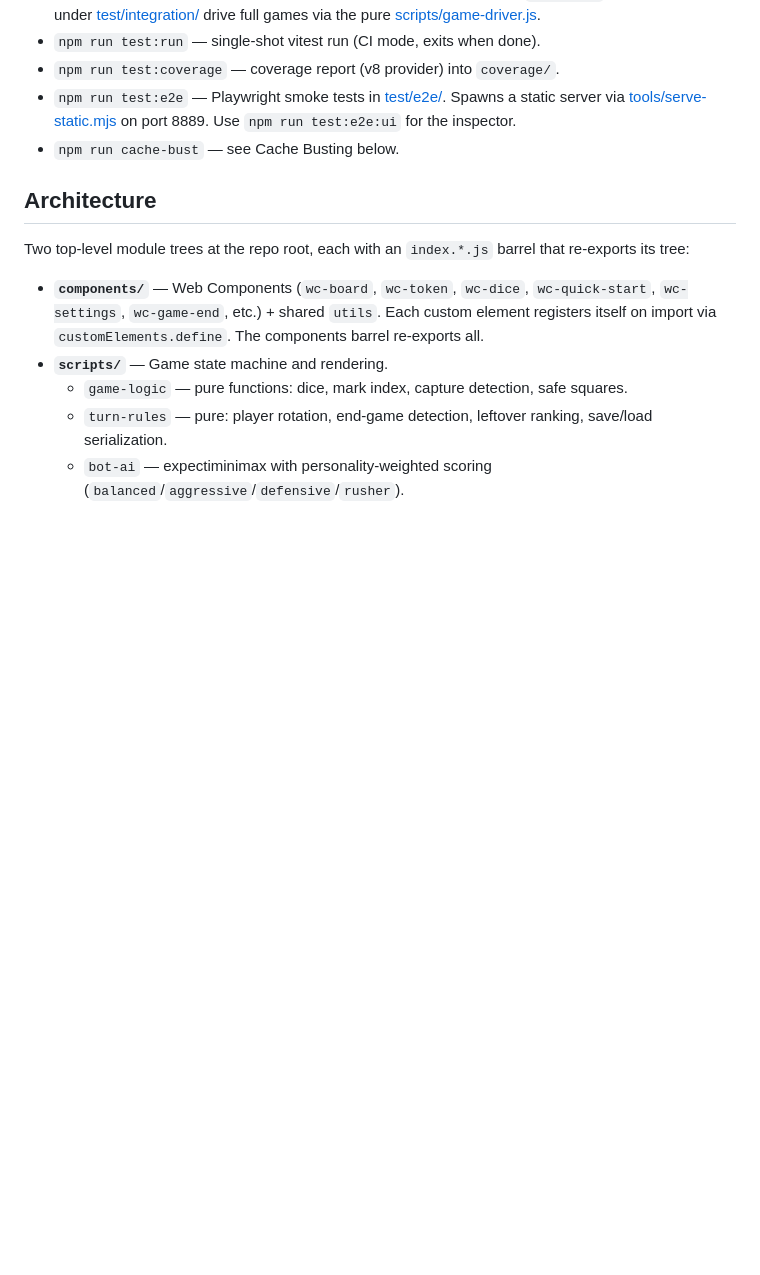
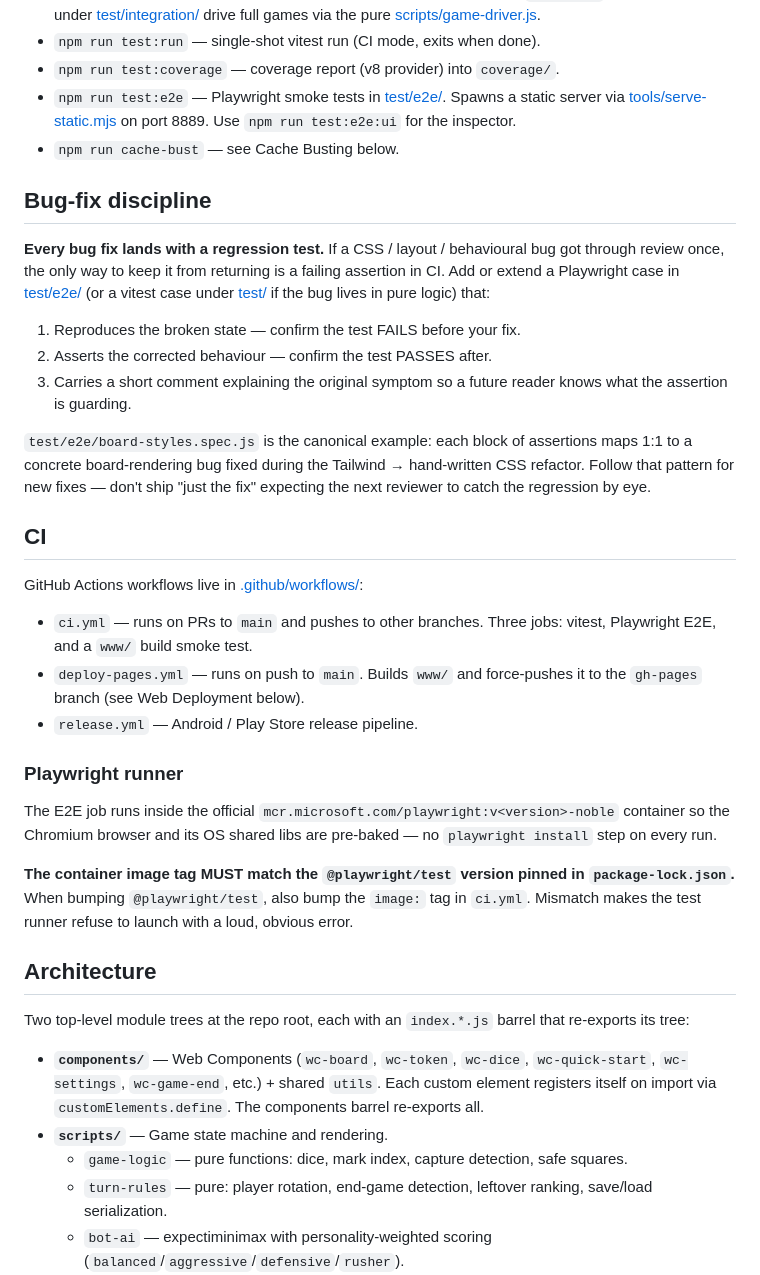
Before and after one commit to leludo-org/ludo, a Markdown page: CLAUDE.md, the part around the change. GitHub-like rendering; blank space fills up the shorter version.

Commit message:
docs(claude): add bug-fix regression discipline + CI section
Two additions to CLAUDE.md so the next contributor doesn't have to
rediscover them:

1. "Bug-fix discipline" — every bug fix MUST land with a regression
   test. Documents the workflow (reproduce-fail, fix, re-run-pass,
   comment the assertion) and points at test/e2e/board-styles.spec.js
   as the canonical example. This was the implicit rule we followed
   during the Tailwind removal; making it explicit keeps it from
   eroding.

2. "CI" section listing the three workflows, plus a callout that the
   Playwright Docker image tag in .github/workflows/ci.yml must match
   the @playwright/test version in package-lock.json. The container
   pin saves ~2 min per run but is silent about the version
   constraint, so the rule is captured here next to the rest of the
   release ritual.

Co-Authored-By: Claude Opus 4.7 <noreply@anthropic.com>

```diff
--- a/CLAUDE.md
+++ b/CLAUDE.md
@@ -33,6 +33,47 @@ Browser Ludo game. Vanilla JS + Web Components + hand-written CSS. No bundler, n
 - `npm run test:coverage` — coverage report (v8 provider) into `coverage/`.
 - `npm run test:e2e` — Playwright smoke tests in [test/e2e/](test/e2e/). Spawns a static server via [tools/serve-static.mjs](tools/serve-static.mjs) on port 8889. Use `npm run test:e2e:ui` for the inspector.
 - `npm run cache-bust` — see Cache Busting below.
+
+## Bug-fix discipline
+
+**Every bug fix lands with a regression test.** If a CSS / layout /
+behavioural bug got through review once, the only way to keep it from
+returning is a failing assertion in CI. Add or extend a Playwright
+case in [test/e2e/](test/e2e/) (or a vitest case under
+[test/](test/) if the bug lives in pure logic) that:
+
+1. Reproduces the broken state — confirm the test FAILS before your fix.
+2. Asserts the corrected behaviour — confirm the test PASSES after.
+3. Carries a short comment explaining the original symptom so a
+   future reader knows what the assertion is guarding.
+
+`test/e2e/board-styles.spec.js` is the canonical example: each block
+of assertions maps 1:1 to a concrete board-rendering bug fixed during
+the Tailwind → hand-written CSS refactor. Follow that pattern for new
+fixes — don't ship "just the fix" expecting the next reviewer to
+catch the regression by eye.
+
+## CI
+
+GitHub Actions workflows live in [.github/workflows/](.github/workflows/):
+
+- `ci.yml` — runs on PRs to `main` and pushes to other branches.
+  Three jobs: vitest, Playwright E2E, and a `www/` build smoke test.
+- `deploy-pages.yml` — runs on push to `main`. Builds `www/` and
+  force-pushes it to the `gh-pages` branch (see Web Deployment below).
+- `release.yml` — Android / Play Store release pipeline.
+
+### Playwright runner
+
+The E2E job runs inside the official
+`mcr.microsoft.com/playwright:v<version>-noble` container so the
+Chromium browser and its OS shared libs are pre-baked — no
+`playwright install` step on every run.
+
+**The container image tag MUST match the `@playwright/test` version
+pinned in `package-lock.json`.** When bumping `@playwright/test`,
+also bump the `image:` tag in `ci.yml`. Mismatch makes the test
+runner refuse to launch with a loud, obvious error.
 
 ## Architecture
 
```
